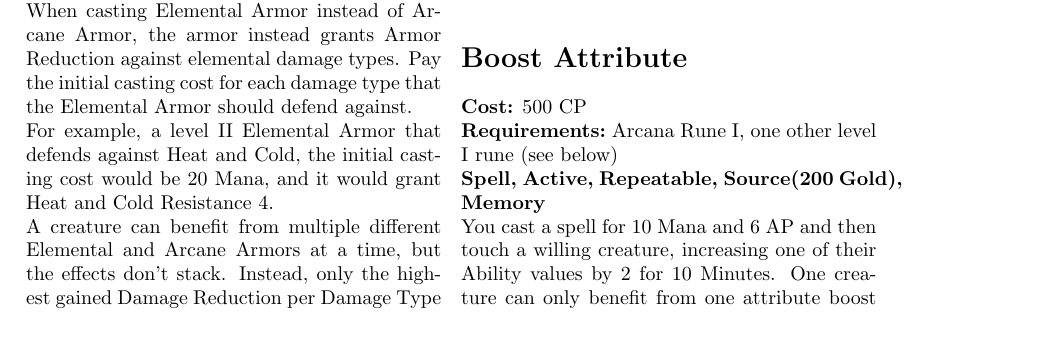
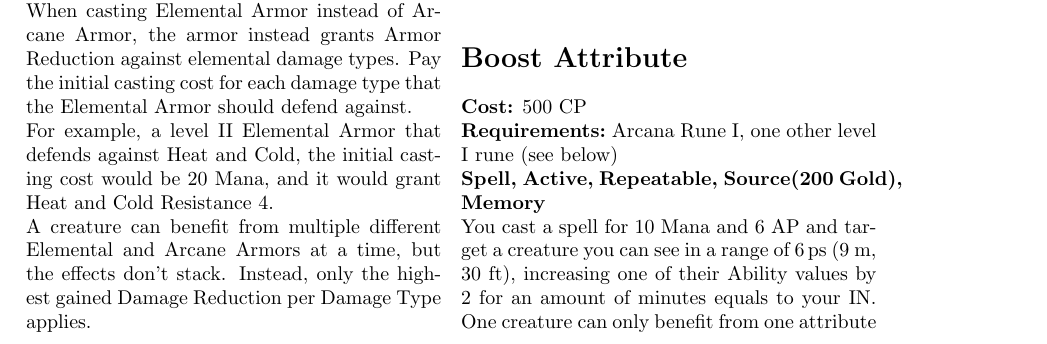
Before and after one commit to NTrixner/RaggedLandsPenAndPaper, a LaTeX thesis (rlp.tex, which reads perks/magic/spells/boostattribute.tex): part of page 113 of 131, cut so that both start at the same text. Compiled offline with pdfLaTeX.

Commit message:
#162 Ranged boost attribute, change duration to IN

```diff
--- a/perks/magic/spells/boostattribute.tex
+++ b/perks/magic/spells/boostattribute.tex
@@ -2,7 +2,7 @@
 \textbf{Cost:} 500 CP\\
 \textbf{Requirements:}~\nameref{rune:arcana} I, one other level I rune (see below)\\
 \textbf{Spell, Active, Repeatable, Source(200 Gold), Memory}\\
-You cast a spell for 10 Mana and 6 AP and then touch a willing creature, increasing one of their Ability values by 2 for 10 Minutes.
+You cast a spell for 10 Mana and 6 AP and target a creature you can see in a range of \passus{6}, increasing one of their Ability values by 2 for an amount of minutes equals to your IN.
 One creature can only benefit from one attribute boost per attribute at a time, and it doesn't stack with other temporary attribute increases, neither from Items, Perks nor Equipment.
 You can temporarily increase an attribute to a maximum of more than 12 with this spell.\\
 When using this spell, the type of attribute you can boost depends on the runes that you know.
```
